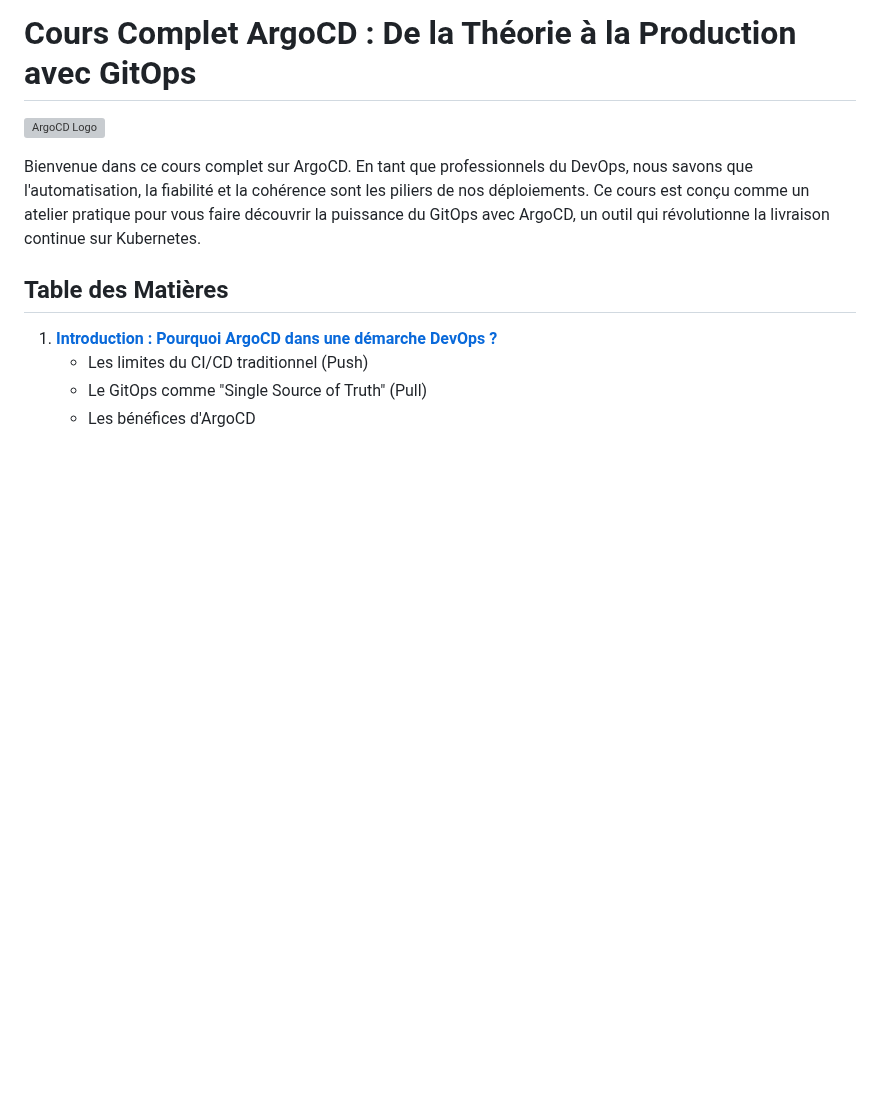
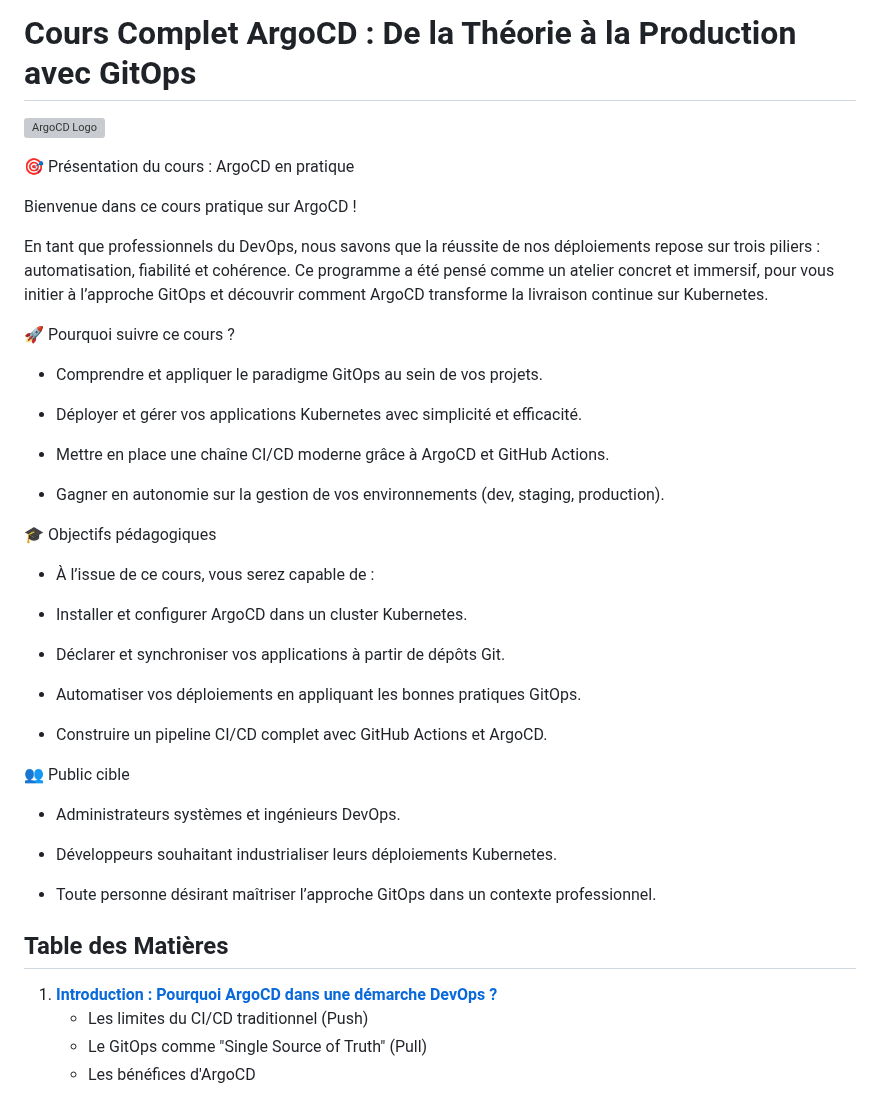
Before and after one commit to nzapanarcisse/argocd-datascientest, a Markdown page: README.md, the part around the change. Rendered like a GitHub page; blank space fills up the shorter version; grey boxes are pictures that could not be loaded.

```diff
--- a/README.md
+++ b/README.md
@@ -2,7 +2,42 @@
 
 ![ArgoCD Logo](https://raw.githubusercontent.com/argoproj/argo-cd/master/docs/assets/argo.png)
 
-Bienvenue dans ce cours complet sur ArgoCD. En tant que professionnels du DevOps, nous savons que l'automatisation, la fiabilité et la cohérence sont les piliers de nos déploiements. Ce cours est conçu comme un atelier pratique pour vous faire découvrir la puissance du GitOps avec ArgoCD, un outil qui révolutionne la livraison continue sur Kubernetes.
+🎯 Présentation du cours : ArgoCD en pratique
+
+Bienvenue dans ce cours pratique sur ArgoCD !
+
+En tant que professionnels du DevOps, nous savons que la réussite de nos déploiements repose sur trois piliers : automatisation, fiabilité et cohérence.
+Ce programme a été pensé comme un atelier concret et immersif, pour vous initier à l’approche GitOps et découvrir comment ArgoCD transforme la livraison continue sur Kubernetes.
+
+🚀 Pourquoi suivre ce cours ?
+
+- Comprendre et appliquer le paradigme GitOps au sein de vos projets.
+
+- Déployer et gérer vos applications Kubernetes avec simplicité et efficacité.
+
+- Mettre en place une chaîne CI/CD moderne grâce à ArgoCD et GitHub Actions.
+
+- Gagner en autonomie sur la gestion de vos environnements (dev, staging, production).
+
+🎓 Objectifs pédagogiques
+
+- À l’issue de ce cours, vous serez capable de :
+
+- Installer et configurer ArgoCD dans un cluster Kubernetes.
+
+- Déclarer et synchroniser vos applications à partir de dépôts Git.
+
+- Automatiser vos déploiements en appliquant les bonnes pratiques GitOps.
+
+- Construire un pipeline CI/CD complet avec GitHub Actions et ArgoCD.
+
+👥 Public cible
+
+- Administrateurs systèmes et ingénieurs DevOps.
+
+- Développeurs souhaitant industrialiser leurs déploiements Kubernetes.
+
+- Toute personne désirant maîtriser l’approche GitOps dans un contexte professionnel.
 
 ## Table des Matières
 
```
